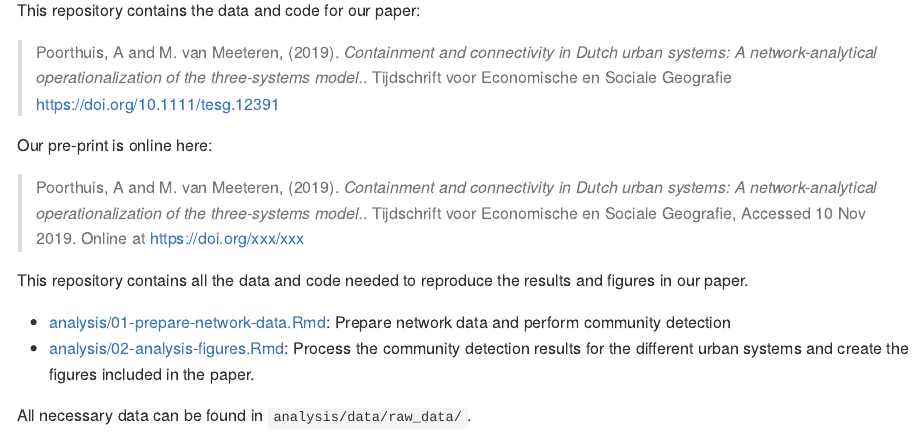
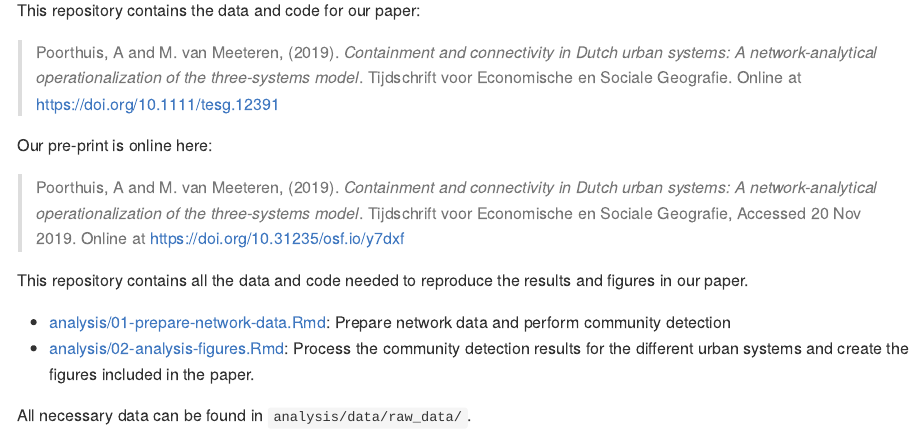
Before and after one commit to atepoorthuis/containment-connectivity-urban-systems, an R Markdown document (README.Rmd): the page in a window 1100 px wide, from 110 px down. The pictures show the output file README.md that the author committed with the source, drawn offline in the style of GitHub; badge pictures from the web are left out.

Commit message:
fix: preprint doi

```diff
--- a/README.Rmd
+++ b/README.Rmd
@@ -20,11 +20,11 @@ Title <- "Containment and connectivity in Dutch urban systems: A network-analyti
 
 This repository contains the data and code for our paper:
 
-> Poorthuis, A and M. van Meeteren, (2019). _`r Title`_. Tijdschrift voor Economische en Sociale Geografie <https://doi.org/10.1111/tesg.12391>
+> Poorthuis, A and M. van Meeteren, (2019). _`r Title`_. Tijdschrift voor Economische en Sociale Geografie. Online at <https://doi.org/10.1111/tesg.12391>
 
 Our pre-print is online here:
 
-> Poorthuis, A and M. van Meeteren, (2019). _`r Title`_. Tijdschrift voor Economische en Sociale Geografie, Accessed `r format(Sys.Date(), "%d %b %Y")`. Online at <https://doi.org/xxx/xxx>
+> Poorthuis, A and M. van Meeteren, (2019). _`r Title`_. Tijdschrift voor Economische en Sociale Geografie, Accessed `r format(Sys.Date(), "%d %b %Y")`. Online at <https://doi.org/10.31235/osf.io/y7dxf>
 
 This repository contains all the data and code needed to reproduce the results and figures in our paper.
 
```
Also changed, not shown: README.md, README.Rmd (2 more changed lines).
